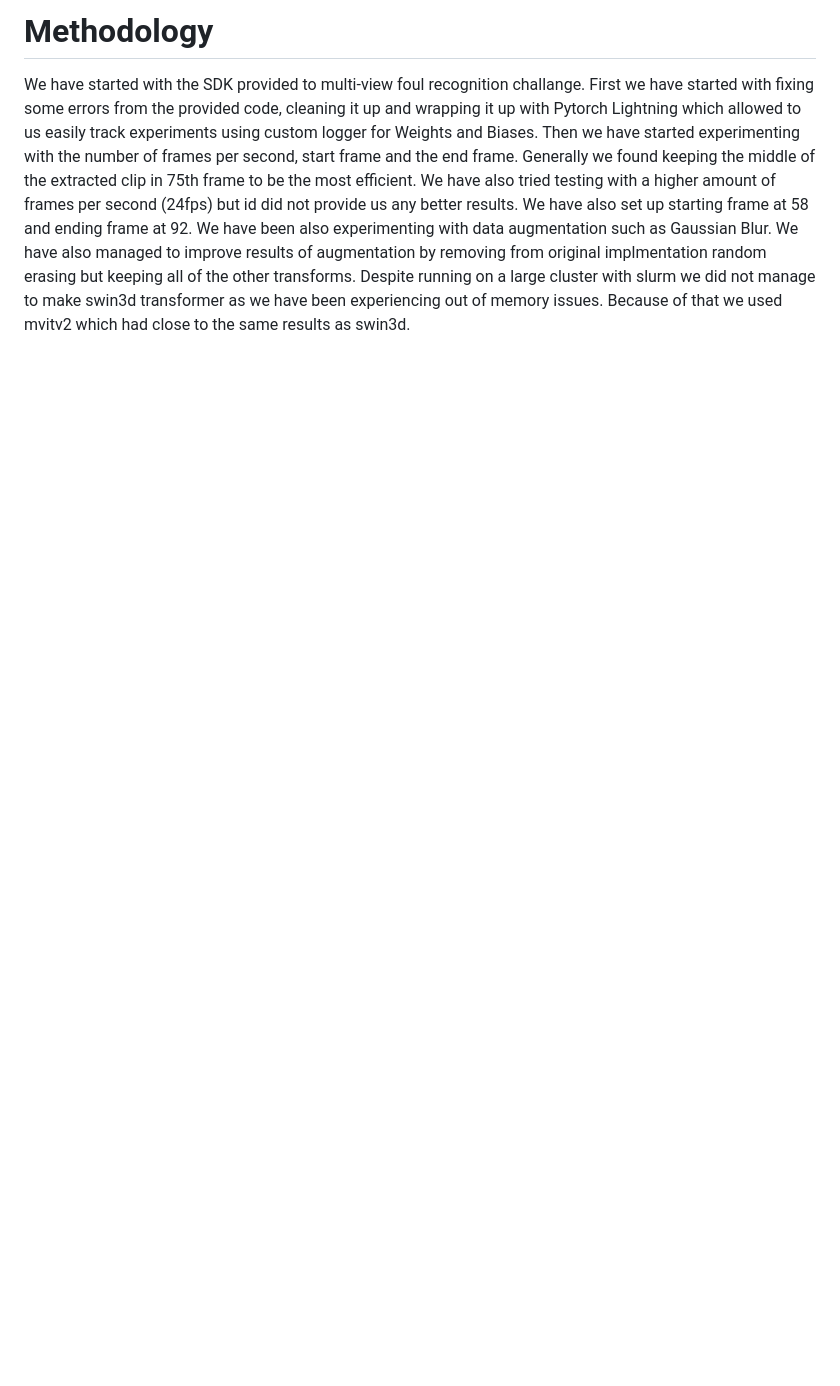
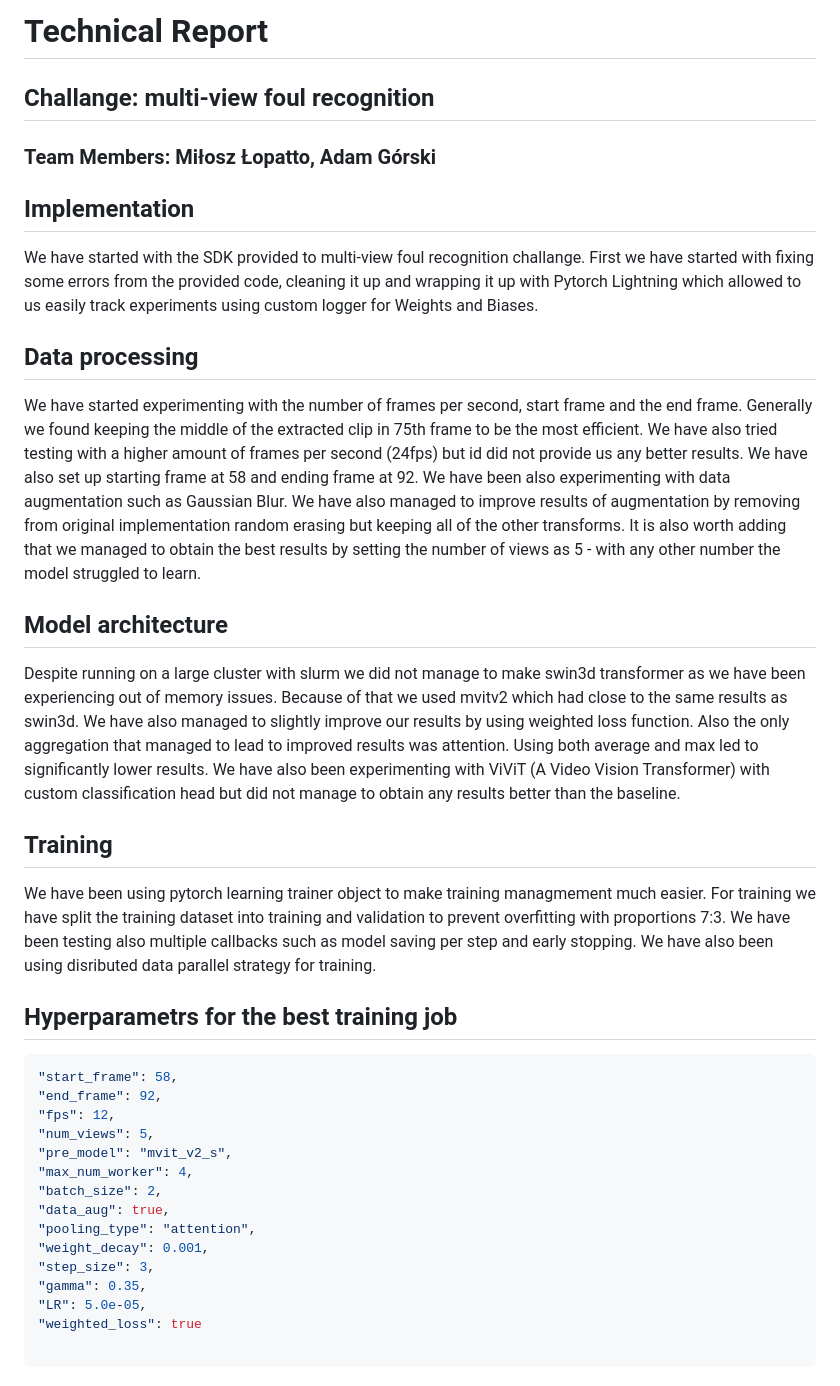
Before and after one commit to milosz-l/multi-view-foul-recognition, a Markdown page: tech_report.md, the part around the change printed below. Rendered like a GitHub page; blank space fills up the shorter version.

Commit message:
tech report

````diff
--- a/tech_report.md
+++ b/tech_report.md
@@ -1,11 +1,43 @@
-# Methodology
+# Technical Report
+## Challange: multi-view foul recognition
+### Team Members: Miłosz Łopatto, Adam Górski
 
+## Implementation
 We have started with the SDK provided to multi-view foul recognition challange. First we have started with fixing some errors
 from the provided code, cleaning it up and wrapping it up with Pytorch Lightning which allowed to us easily track experiments
-using custom logger for Weights and Biases. Then we have started experimenting with the number of frames per second, start frame
-and the end frame. Generally we found keeping the middle of the extracted clip in 75th frame to be the most efficient. We have
-also tried testing with a higher amount of frames per second (24fps) but id did not provide us any better results. We have
-also set up starting frame at 58 and ending frame at 92. We have been also experimenting with data augmentation such as
-Gaussian Blur. We have also managed to improve results of augmentation by removing from original
-implmentation random erasing but keeping all of the other transforms. Despite running on a large cluster with slurm we did not manage to make swin3d transformer as we have been experiencing
-out of memory issues. Because of that we used mvitv2 which had close to the same results as swin3d.
+using custom logger for Weights and Biases.
+
+## Data processing
+We have started experimenting with the number of frames per second, start frame and the end frame.
+Generally we found keeping the middle of the extracted clip in 75th frame to be the most efficient. We have also tried testing with a higher amount of frames per second (24fps) but id did not provide us any better results. We have also set up starting frame at 58 and ending frame at 92. We have been also experimenting with data augmentation such as Gaussian Blur. We have also managed to improve results of augmentation by removing from original implementation random erasing but keeping all of the other transforms. It is also worth adding that we managed to obtain the best results by setting the number of views as 5 - with any other number the model struggled to learn.
+
+## Model architecture
+Despite running on a large cluster with slurm we did not manage to make swin3d transformer as we have been experiencing out of memory issues. Because of that we used mvitv2 which had close to the same results as swin3d. We have also managed to slightly improve our results by using weighted loss function. Also the only aggregation that managed to lead to improved results was attention. Using both average and max led to significantly lower results.
+We have also been experimenting with ViViT (A Video Vision Transformer) with custom classification head
+but did not manage to obtain any results better than the baseline.
+
+## Training
+We have been using pytorch learning trainer object to make training managmement much easier. For training we have split the training dataset into training and validation to prevent overfitting
+with proportions 7:3. We have been testing also multiple callbacks such as model saving per step
+and early stopping. We have also been using disributed data parallel strategy for training.
+
+## Hyperparametrs for the best training job
+
+```json
+"start_frame": 58,
+"end_frame": 92,
+"fps": 12,
+"num_views": 5,
+"pre_model": "mvit_v2_s",
+"max_num_worker": 4,
+"batch_size": 2,
+"data_aug": true,
+"pooling_type": "attention",
+"weight_decay": 0.001,
+"step_size": 3,
+"gamma": 0.35,
+"LR": 5.0e-05,
+"weighted_loss": true
+
+```
+
````
Also changed, not shown: other parts of tech_report.md (+3 -0 lines), figures/leaderboard_epoch_value.png (added), figures/val_epoch_loss.png (added).
